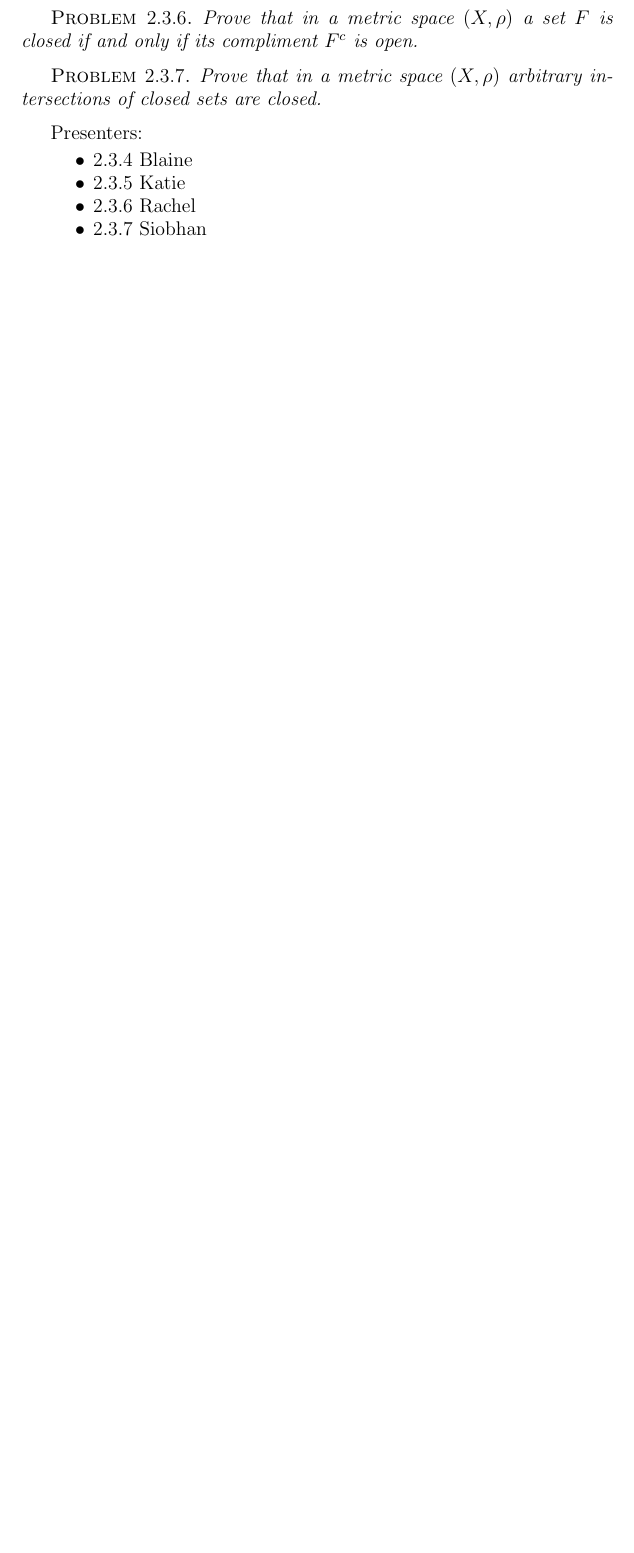
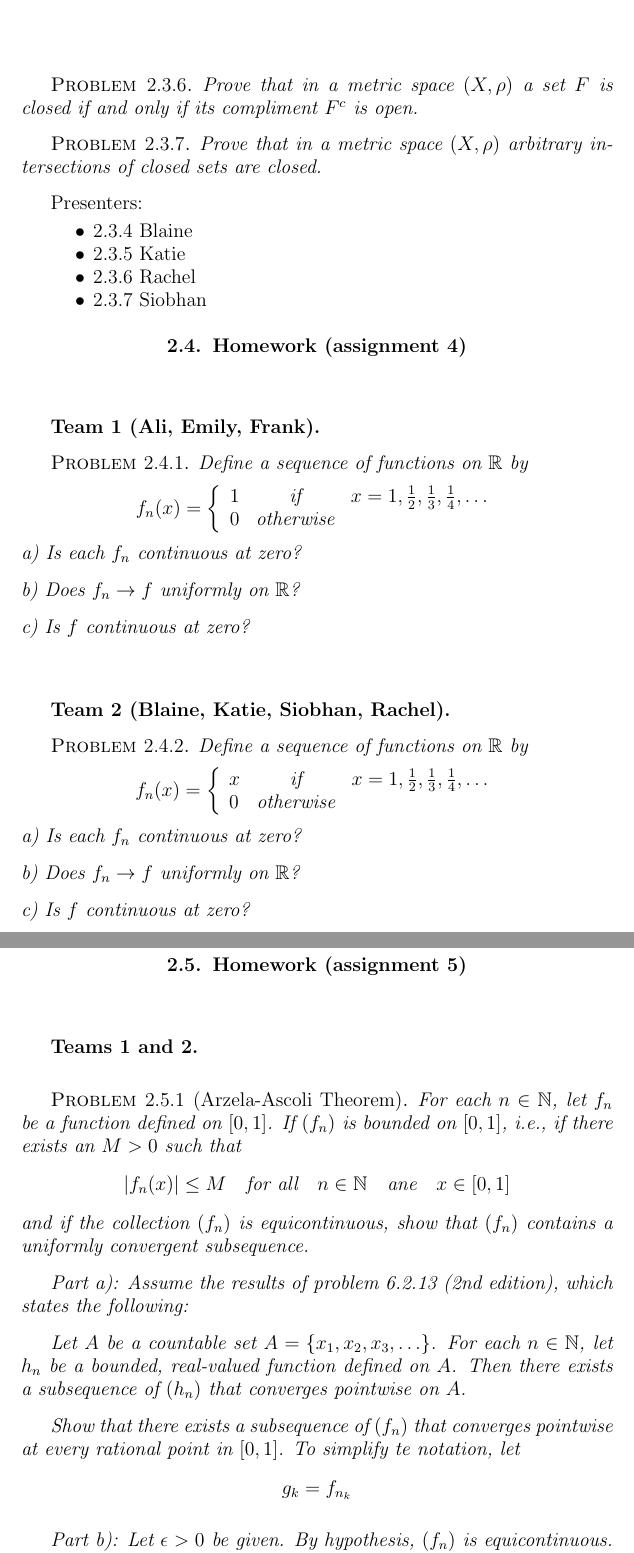
Before and after one commit to equinn1/MTH362_Spring2016, a LaTeX thesis (MTH362.tex, which reads MTH362_assignments4.tex, MTH362_assignments5.tex): part of page 21 of 21 before the commit and two parts of pages 23 and 24 of 25 after it, the two joined at a grey line, cut so that both start at the same text, the shorter picture padded with empty space. Compiled offline with pdfLaTeX.

Commit message:
adding assignments 5

```diff
--- a/MTH362.tex
+++ b/MTH362.tex
@@ -38,4 +38,8 @@
 \input{MTH362-1_assignments2}
 \section{Homework (assignment 3)}
 \input{MTH362_assignments3}
+\section{Homework (assignment 4)}
+\input{MTH362_assignments4}
+\section{Homework (assignment 5)}
+\input{MTH362_assignments5}
 \end{document}
--- /dev/null
+++ b/MTH362_assignments4.tex
@@ -0,0 +1,31 @@
+\subsection*{Team 1 (Ali, Emily, Frank)}
+\par\vspace{1 cm}
+\begin{problem*}
+Define a sequence of functions on $\mathbb{R}$ by
+\[
+f_n(x) = \left\{\begin{array}{lcl}
+1 &\mbox{if}& x = 1,\frac{1}{2},\frac{1}{3},\frac{1}{4},\ldots\\
+0 &\mbox{otherwise}\end{array}\right.
+\]
+a) Is each $f_n$ continuous at zero?
+\par\vspace{0.3 cm}\noindent
+b) Does $f_n\rightarrow f$ uniformly on $\mathbb{R}$?
+\par\vspace{0.3 cm}\noindent
+c) Is $f$ continuous at zero?
+\end{problem*}
+
+\subsection*{Team 2 (Blaine, Katie, Siobhan, Rachel)}
+\par\vspace{1 cm}
+\begin{problem*}
+Define a sequence of functions on $\mathbb{R}$ by
+\[
+f_n(x) = \left\{\begin{array}{lcl}
+x &\mbox{if}& x = 1,\frac{1}{2},\frac{1}{3},\frac{1}{4},\ldots\\
+0 &\mbox{otherwise}\end{array}\right.
+\]
+a) Is each $f_n$ continuous at zero?
+\par\vspace{0.3 cm}\noindent
+b) Does $f_n\rightarrow f$ uniformly on $\mathbb{R}$?
+\par\vspace{0.3 cm}\noindent
+c) Is $f$ continuous at zero?
+\end{problem*}
--- /dev/null
+++ b/MTH362_assignments5.tex
@@ -0,0 +1,21 @@
+\subsection*{Teams 1 and 2}
+\par\vspace{1 cm}
+\begin{problem*} [Arzela-Ascoli Theorem]
+\par\vspace{0.3 cm}
+For each $n\in\mathbb{N}$, let $f_n$ be a function defined on $[0,1]$.  If $(f_n)$ is bounded on $[0,1]$, i.e., if there exists
+an $M>0$ such that
+\[
+|f_n(x)| \leq M\quad\mbox{for all}\quad n\in\mathbb{N}\quad\mbox{ane}\quad x\in[0,1]
+\]
+and if the collection $(f_n)$ is equicontinuous, show that $(f_n)$ contains a uniformly convergent subsequence.
+\par\vspace{0.3 cm}
+Part a):  Assume the results of problem 6.2.13 (2nd edition), which states the following:
+\par\vspace{0.3 cm}
+Let $A$ be a countable set $A=\{x_1,x_2,x_3,\ldots\}$.  For each $n\in\mathbb{N}$, let $h_n$ be a bounded, real-valued function defined on $A$.  Then there exists a subsequence of $(h_n)$ that converges pointwise on $A$.
+\par\vspace{0.3 cm}
+Show that there exists a subsequence of $(f_n)$ that converges pointwise at every rational point in $[0,1]$.  To simplify te notation, let
+\[
+g_k = f_{n_k}
+\]
+\par\vspace{0.3 cm}
+Part b): Let $\epsilon>0$ be given.  By hypothesis, $(f_n)$ is equicontinuous.  Argue that there exists a $\delta>0$ such that
```
Also changed, not shown: topology_review.tex (+31 -0 lines), MTH362.pdf, function_series.tex (line endings or trailing spaces), MTH362_assignments5.tex (20 more changed lines).
